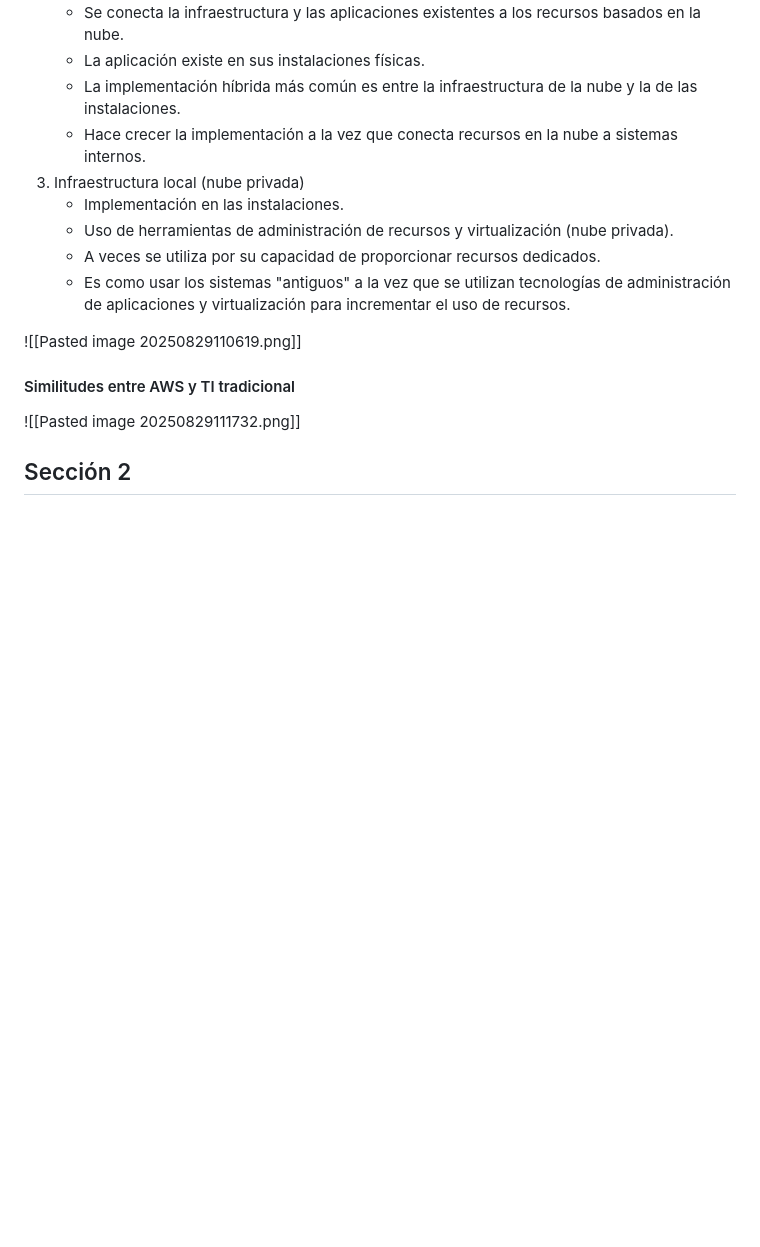
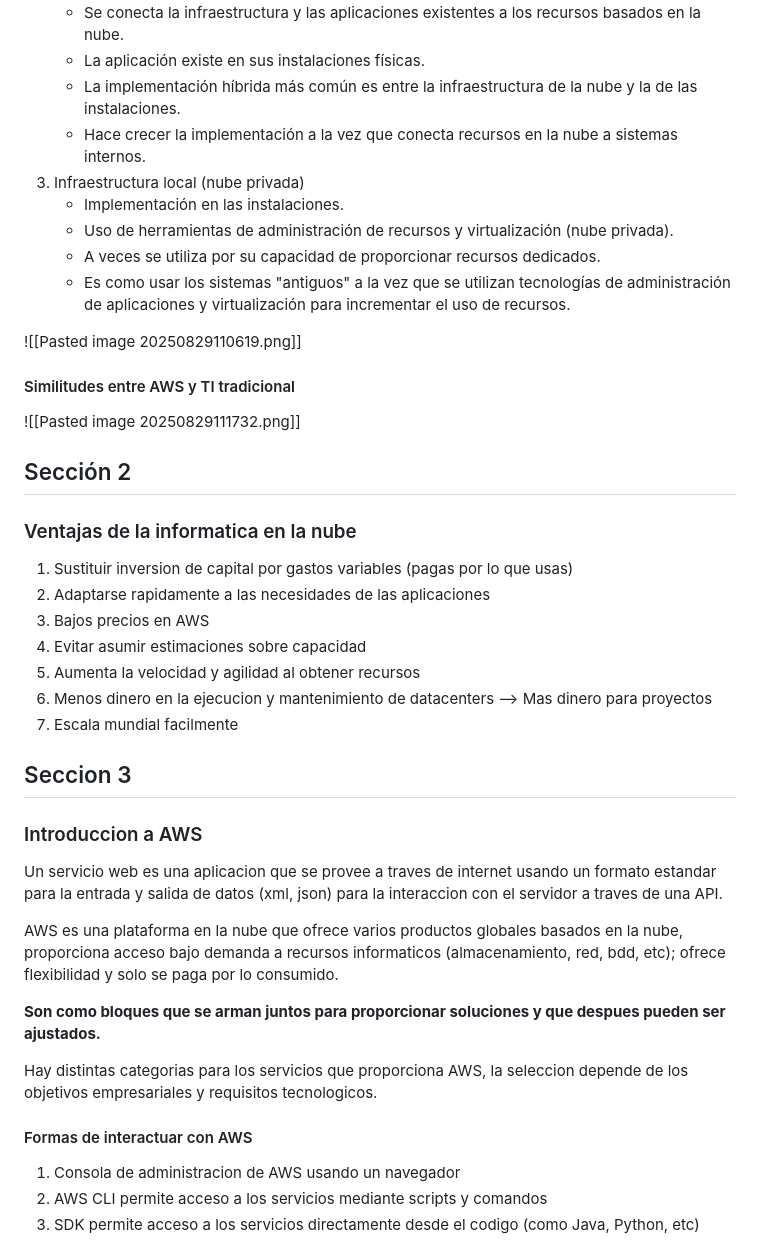
Before and after one commit to aldoht/apuntes, a Markdown page: AWS/Academy Cloud Foundations/Module 1.md, the part around the change printed below. Drawn GitHub-style; blank space fills up the shorter version.

Commit message:
aws: upload module 1 notes

```diff
--- a/AWS/Academy Cloud Foundations/Module 1.md
+++ b/AWS/Academy Cloud Foundations/Module 1.md
@@ -69,6 +74,36 @@ Hay tres modelos principales de implementación de informática en la nube. Cada
 ![[Pasted image 20250829110619.png]]
 
 #### Similitudes entre AWS y TI tradicional
+
 ![[Pasted image 20250829111732.png]]
 
 ## Sección 2
+
+### Ventajas de la informatica en la nube
+
+1. Sustituir inversion de capital por gastos variables (pagas por lo que usas)
+2. Adaptarse rapidamente a las necesidades de las aplicaciones
+3. Bajos precios en AWS
+4. Evitar asumir estimaciones sobre capacidad
+5. Aumenta la velocidad y agilidad al obtener recursos
+6. Menos dinero en la ejecucion y mantenimiento de datacenters --> Mas dinero para proyectos
+7. Escala mundial facilmente
+
+## Seccion 3
+
+### Introduccion a AWS
+
+Un servicio web es una aplicacion que se provee a traves de internet usando un formato estandar para la entrada y salida de datos (xml, json) para la interaccion con el servidor a traves de una API.
+
+AWS es una plataforma en la nube que ofrece varios productos globales basados en la nube, proporciona acceso bajo demanda a recursos informaticos (almacenamiento, red, bdd, etc); ofrece flexibilidad y solo se paga por lo consumido.
+
+**Son como bloques que se arman juntos para proporcionar soluciones y que despues pueden ser ajustados.**
+
+Hay distintas categorias para los servicios que proporciona AWS, la seleccion depende de los objetivos empresariales y requisitos tecnologicos.
+
+#### Formas de interactuar con AWS
+
+1. Consola de administracion de AWS usando un navegador
+2. AWS CLI permite acceso a los servicios mediante scripts y comandos
+3. SDK permite acceso a los servicios directamente desde el codigo (como Java, Python, etc)
+
```
Also changed, not shown: other parts of AWS/Academy Cloud Foundations/Module 1.md (+63 -1 lines).
